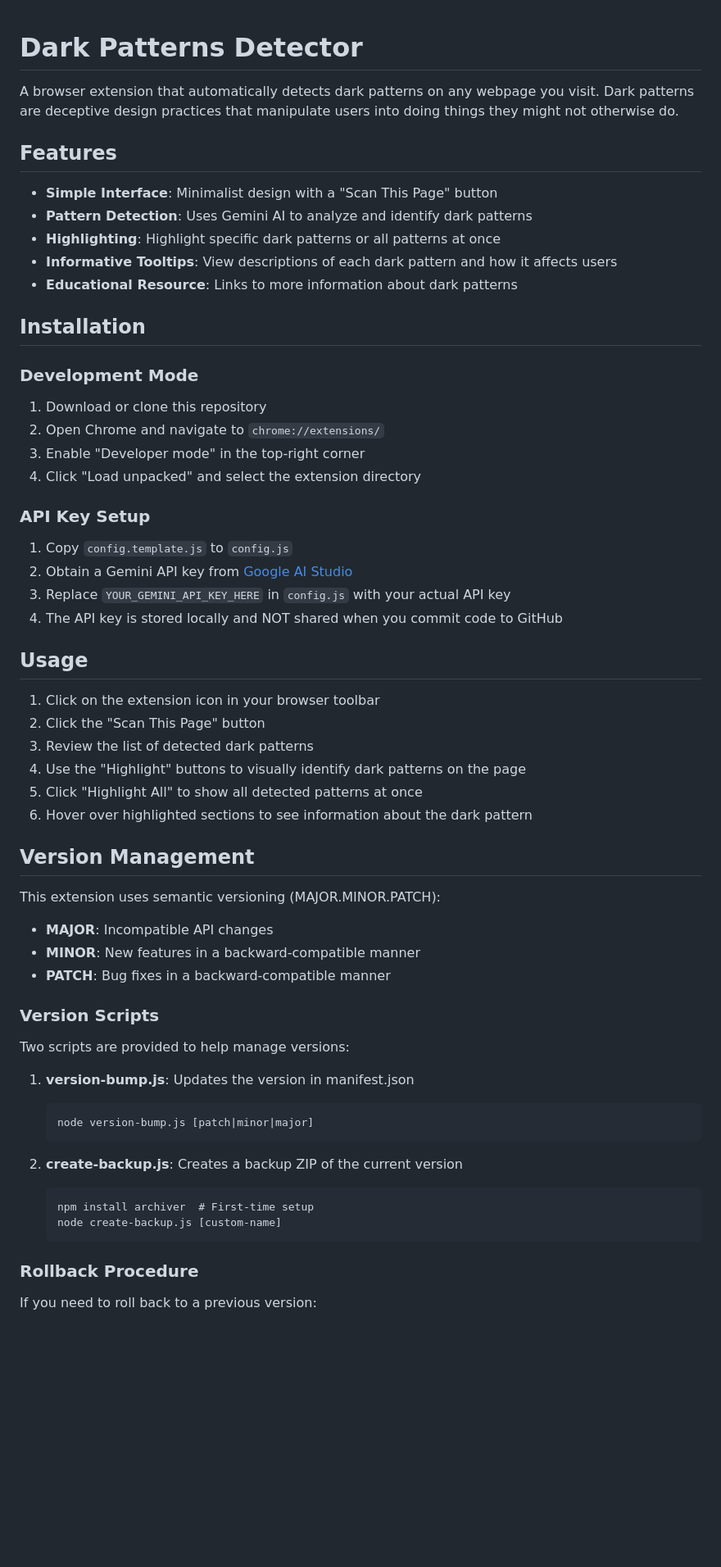
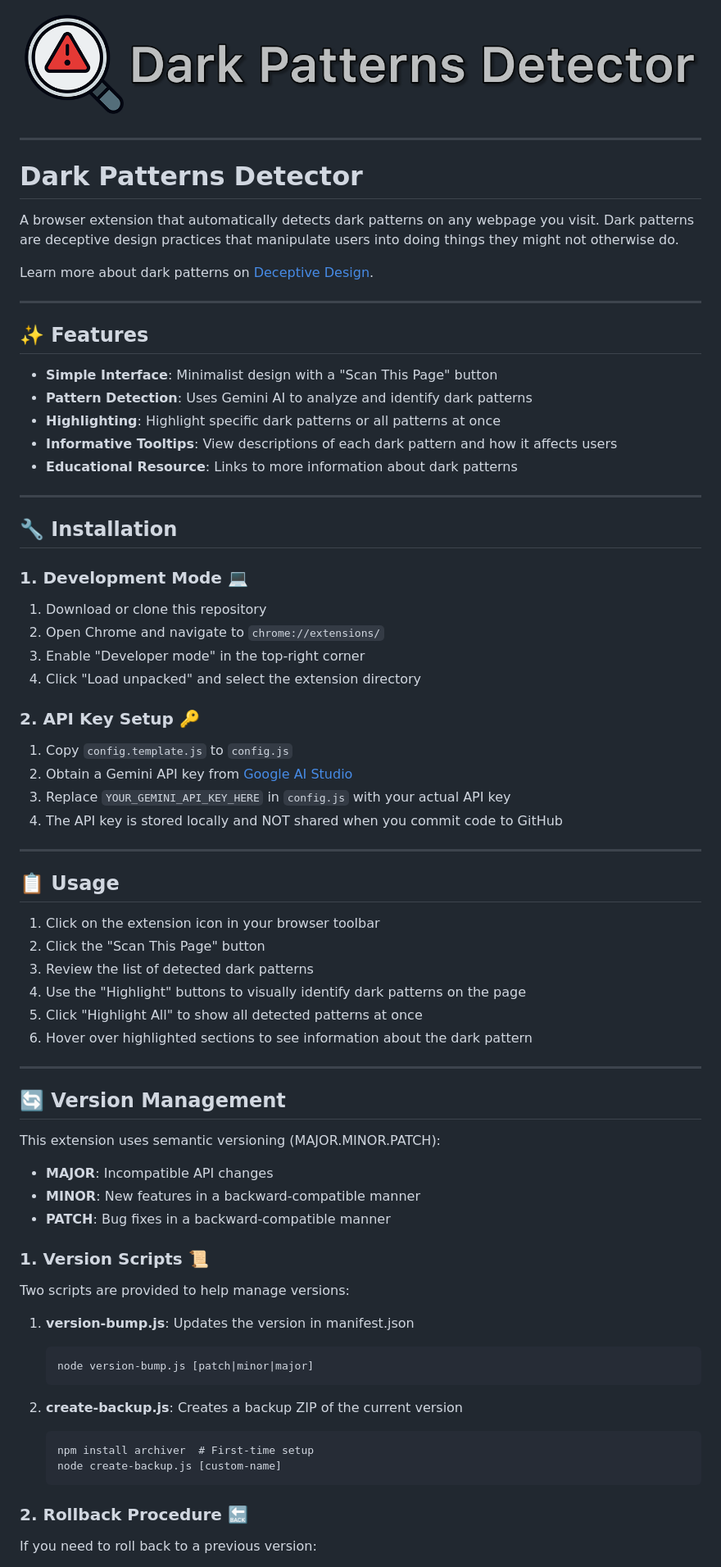
Before and after one commit to rudrkadam/Dark-Patterns-Detector, a Markdown page: README.md, the part around the change printed below. Shown: that part at 82% size. Drawn GitHub-style; pictures changed too: Title.png (added); blank space fills up the shorter version.

Commit message:
Updated README and added MIT License

````diff
--- a/README.md
+++ b/README.md
@@ -1,8 +1,16 @@
+![Dark Patterns Detector](Title.png)
+
+---
+
 # Dark Patterns Detector
 
 A browser extension that automatically detects dark patterns on any webpage you visit. Dark patterns are deceptive design practices that manipulate users into doing things they might not otherwise do.
 
-## Features
+Learn more about dark patterns on [Deceptive Design](https://www.deceptive.design/).
+
+---
+
+## ✨ Features
 
 - **Simple Interface**: Minimalist design with a "Scan This Page" button
 - **Pattern Detection**: Uses Gemini AI to analyze and identify dark patterns
@@ -10,23 +18,27 @@ A browser extension that automatically detects dark patterns on any webpage you
 - **Informative Tooltips**: View descriptions of each dark pattern and how it affects users
 - **Educational Resource**: Links to more information about dark patterns
 
-## Installation
+---
 
-### Development Mode
+## 🔧 Installation
+
+### 1. Development Mode 💻
 
 1. Download or clone this repository
 2. Open Chrome and navigate to `chrome://extensions/`
 3. Enable "Developer mode" in the top-right corner
 4. Click "Load unpacked" and select the extension directory
 
-### API Key Setup
+### 2. API Key Setup 🔑
 
 1. Copy `config.template.js` to `config.js`
 2. Obtain a Gemini API key from [Google AI Studio](https://makersuite.google.com/app/apikey)
 3. Replace `YOUR_GEMINI_API_KEY_HERE` in `config.js` with your actual API key
 4. The API key is stored locally and NOT shared when you commit code to GitHub
 
-## Usage
+---
+
+## 📋 Usage
 
 1. Click on the extension icon in your browser toolbar
 2. Click the "Scan This Page" button
@@ -35,7 +47,9 @@ A browser extension that automatically detects dark patterns on any webpage you
 5. Click "Highlight All" to show all detected patterns at once
 6. Hover over highlighted sections to see information about the dark pattern
 
-## Version Management
+---
+
+## 🔄 Version Management
 
 This extension uses semantic versioning (MAJOR.MINOR.PATCH):
 
@@ -43,7 +57,7 @@ This extension uses semantic versioning (MAJOR.MINOR.PATCH):
 - **MINOR**: New features in a backward-compatible manner
 - **PATCH**: Bug fixes in a backward-compatible manner
 
-### Version Scripts
+### 1. Version Scripts 📜
 
 Two scripts are provided to help manage versions:
 
@@ -58,7 +72,7 @@ Two scripts are provided to help manage versions:
    node create-backup.js [custom-name]
    ```
 
-### Rollback Procedure
+### 2. Rollback Procedure 🔙
 
 If you need to roll back to a previous version:
 
````
Also changed, not shown: other parts of README.md (+13 -16 lines), 1 other file.
